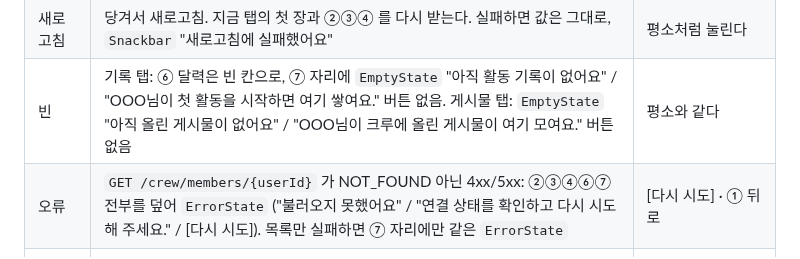
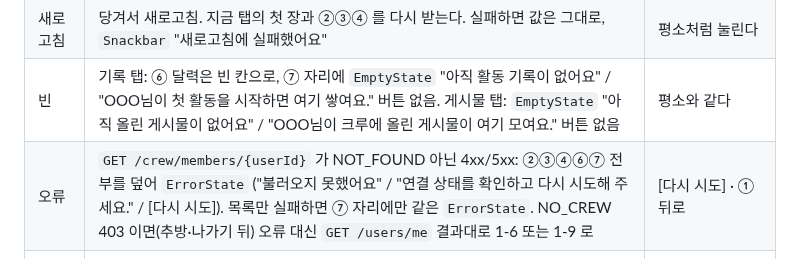
Before and after one commit to gachijoopging/gachijoopging, a Markdown page: docs/screens/5-4-user-profile.md, the part around the change. Rendered like a GitHub page.

Commit message:
docs: 5-4·5-5 NO_CREW 는 소속 화면(1-6·1-9)으로 — 화면 문서 오류 행을 구현에 맞춤 (GAC-121)

```diff
--- a/docs/screens/5-4-user-profile.md
+++ b/docs/screens/5-4-user-profile.md
@@ -117,7 +117,7 @@
 | 첫 진입 로딩 | ① 뒤로만 바로 보이고 제목·⋯ 은 빈 자리. ②③④⑥⑦ 자리에 `Loading` ("불러오는 중…") 하나 | ① 뒤로 |
 | 새로고침 | 당겨서 새로고침. 지금 탭의 첫 장과 ②③④ 를 다시 받는다. 실패하면 값은 그대로, `Snackbar` "새로고침에 실패했어요" | 평소처럼 눌린다 |
 | 빈 | 기록 탭: ⑥ 달력은 빈 칸으로, ⑦ 자리에 `EmptyState` "아직 활동 기록이 없어요" / "OOO님이 첫 활동을 시작하면 여기 쌓여요." 버튼 없음. 게시물 탭: `EmptyState` "아직 올린 게시물이 없어요" / "OOO님이 크루에 올린 게시물이 여기 모여요." 버튼 없음 | 평소와 같다 |
-| 오류 | `GET /crew/members/{userId}` 가 NOT_FOUND 아닌 4xx/5xx: ②③④⑥⑦ 전부를 덮어 `ErrorState` ("불러오지 못했어요" / "연결 상태를 확인하고 다시 시도해 주세요." / [다시 시도]). 목록만 실패하면 ⑦ 자리에만 같은 `ErrorState` | [다시 시도] · ① 뒤로 |
+| 오류 | `GET /crew/members/{userId}` 가 NOT_FOUND 아닌 4xx/5xx: ②③④⑥⑦ 전부를 덮어 `ErrorState` ("불러오지 못했어요" / "연결 상태를 확인하고 다시 시도해 주세요." / [다시 시도]). 목록만 실패하면 ⑦ 자리에만 같은 `ErrorState`. NO_CREW 403 이면(추방·나가기 뒤) 오류 대신 `GET /users/me` 결과대로 1-6 또는 1-9 로 | [다시 시도] · ① 뒤로 |
 | 찾을 수 없음 | `GET /crew/members/{userId}` 가 404: 상대가 탈퇴했거나 현재 크루를 나간 경우를 구분하지 않고 같은 화면 — ②③④⑥⑦ 전부를 덮어 `ErrorState` "프로필을 찾을 수 없어요" / "삭제되었거나 볼 수 없는 계정이에요." [다시 시도] 없이 뒤로 가기만 | ① 뒤로만 |
 | 오프라인 | 네트워크 없음. 이전에 받은 값이 있으면 그대로 보이고(흐리지 않음) ① 아래 `Banner` "인터넷 연결을 확인해 주세요." 없으면 오류와 같은 `ErrorState`. 팔로우·차단·추방·위임은 실패해 각각의 `Snackbar` | 전부. 다음 장은 받지 않는다 |
 | 권한 거부 | **해당 없음.** 이 화면은 위치·카메라·알림 권한을 쓰지 않는다 | — |
```
Also changed, not shown: docs/screens/5-5-my-profile.md (+1 -1 lines).
